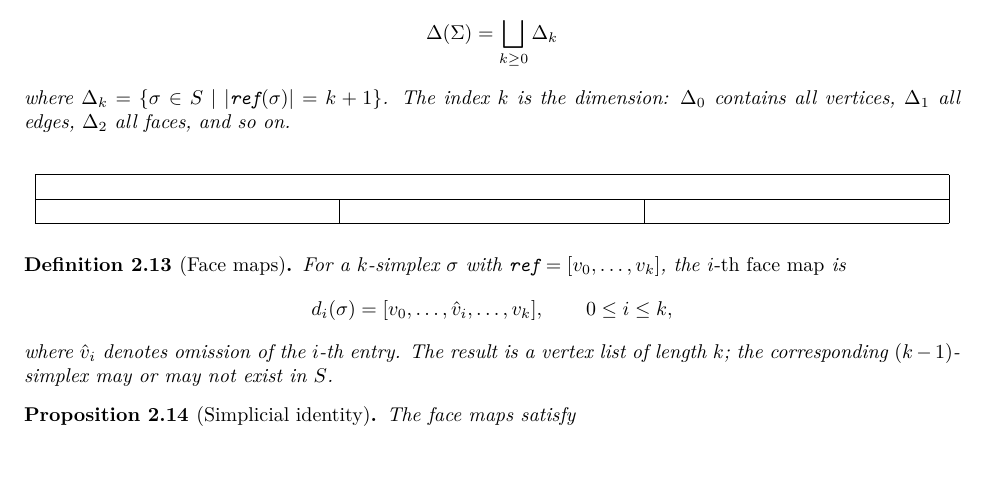
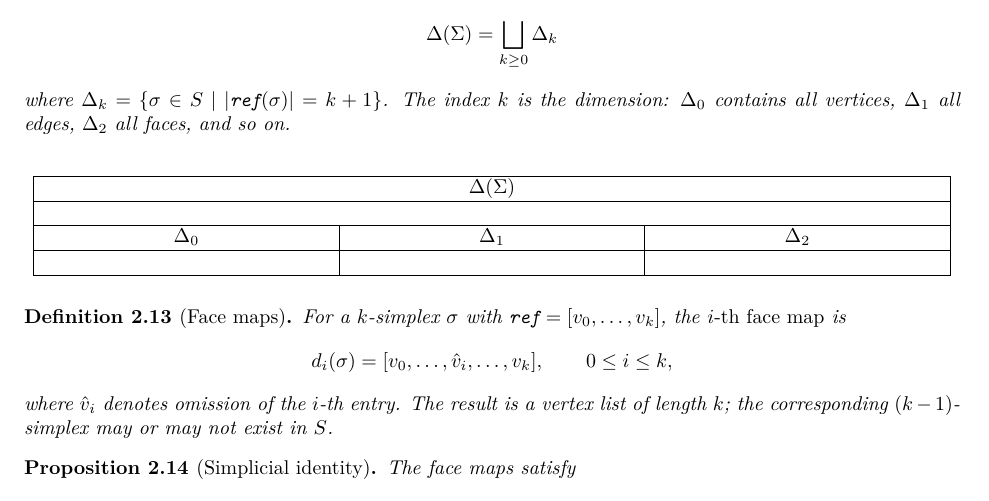
Before and after one commit to MathNetwork/Astrolabe, a LaTeX paper (paper/main.tex, which reads paper/preamble.sty, paper/sections/foundations.tex): part of page 8 of 24, cut so that both start at the same text, the shorter picture padded with empty space. Compiled offline with pdfLaTeX.

Commit message:
paper §2: build graded-set table after Def 2.12 with Delta_0/1/2 columns
Co-Authored-By: Claude Opus 4.6 (1M context) <noreply@anthropic.com>

```diff
--- a/paper/preamble.sty
+++ b/paper/preamble.sty
@@ -31,8 +31,11 @@
 \RequirePackage{minted}
 \usemintedstyle{tango}
 \setminted{fontsize=\small, breaklines, frame=single, framesep=2mm, bgcolor=gray!5}
+\RequirePackage{listings}
+\lstset{basicstyle=\small\ttfamily, breaklines=true, frame=single, backgroundcolor=\color{gray!5}}
 
 % ---------- tables ----------
+\RequirePackage{array}
 \RequirePackage{booktabs}
 
 % ---------- graphics & floats ----------
--- a/paper/sections/foundations.tex
+++ b/paper/sections/foundations.tex
@@ -249,7 +249,11 @@ where $\Delta_k = \{ \sigma \in S \mid |\texttt{ref}(\sigma)| = k + 1 \}$. The i
 \centering
 \begin{tabular}{| p{0.3\textwidth} | p{0.3\textwidth} | p{0.3\textwidth} |}
 \hline
-\multicolumn{3}{|p{0.94\textwidth}|}{} \\
+\multicolumn{3}{|c|}{$\Delta(\Sigma)$} \\
+\hline
+\multicolumn{3}{|c|}{} \\
+\hline
+\centering $\Delta_0$ & \centering $\Delta_1$ & \centering $\Delta_2$ \tabularnewline
 \hline
  &  &  \\
 \hline
```
